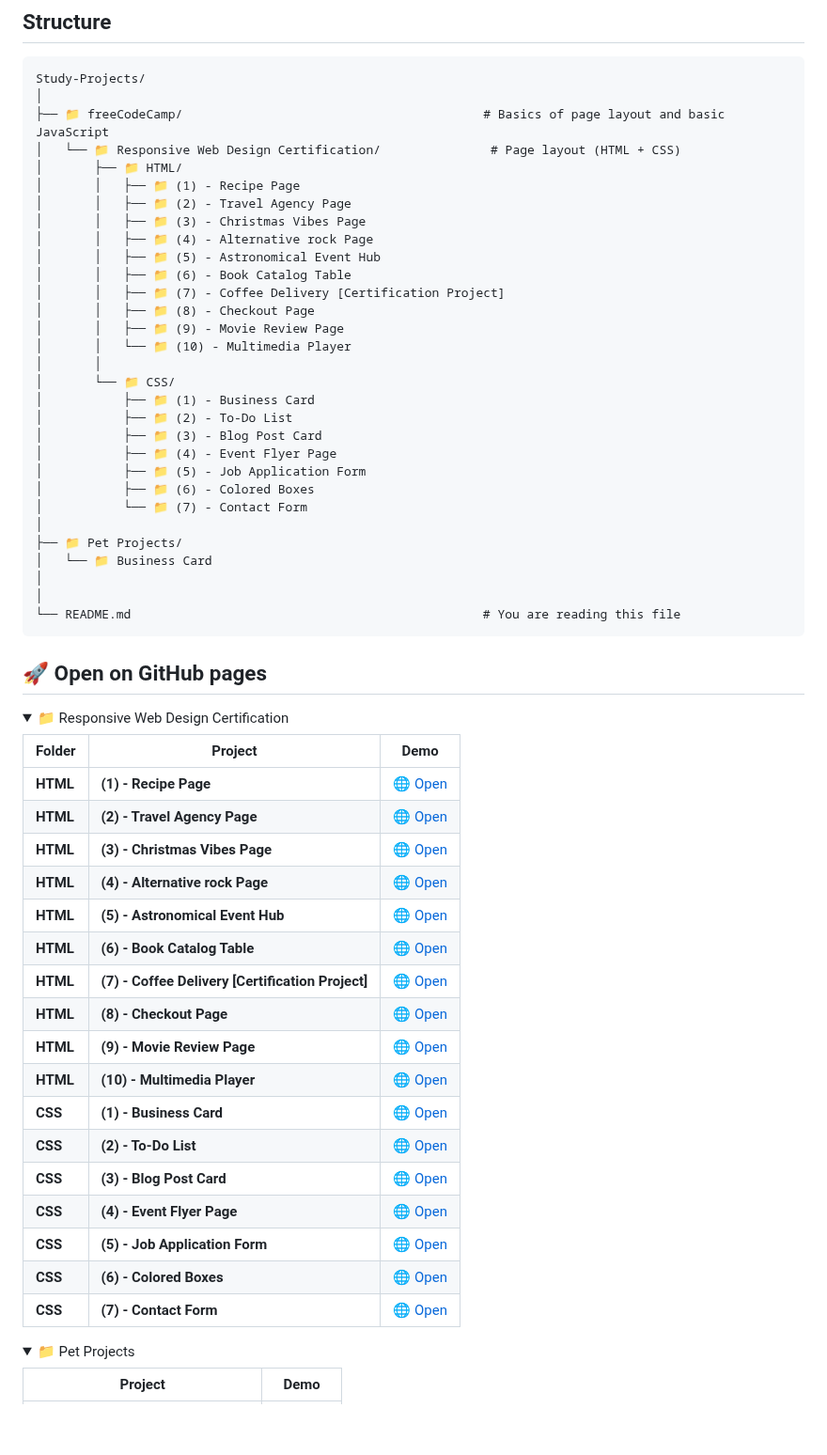
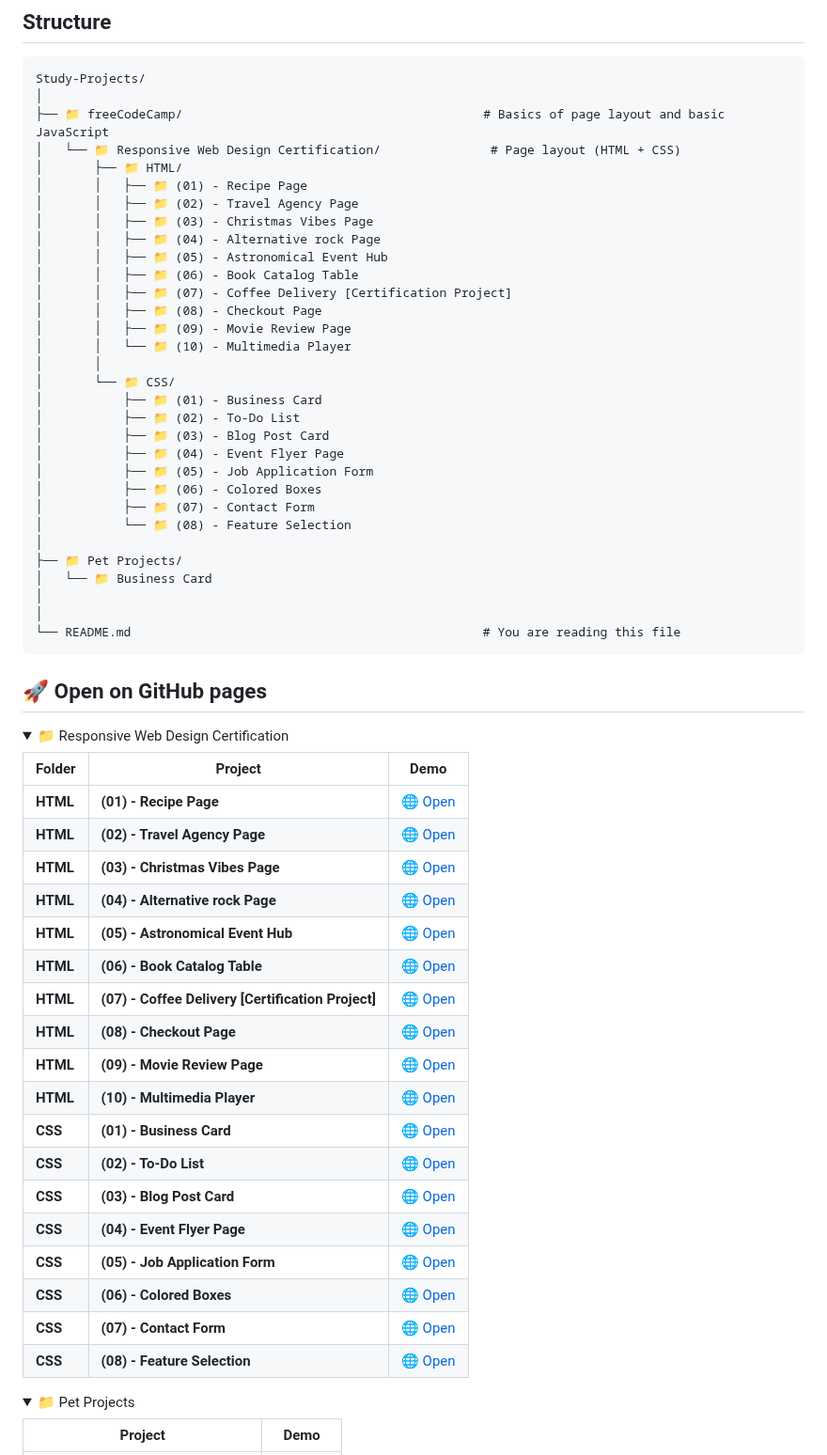
Before and after one commit to Denyocheq/Study-Projects, a Markdown page: README.md, the part around the change. Shown at 94% size. Rendered like a GitHub page; folded sections open; blank space fills up the shorter version.

Commit message:
Update README.md
Added a new study project and changed the folder names

```diff
--- a/README.md
+++ b/README.md
@@ -12,25 +12,26 @@ Study-Projects/
 ├── 📁 freeCodeCamp/                                         # Basics of page layout and basic JavaScript
 │   └── 📁 Responsive Web Design Certification/               # Page layout (HTML + CSS)
 │       ├── 📁 HTML/
-│       │   ├── 📁 (1) - Recipe Page
-│       │   ├── 📁 (2) - Travel Agency Page
-│       │   ├── 📁 (3) - Christmas Vibes Page
-│       │   ├── 📁 (4) - Alternative rock Page
-│       │   ├── 📁 (5) - Astronomical Event Hub
-│       │   ├── 📁 (6) - Book Catalog Table
-│       │   ├── 📁 (7) - Coffee Delivery [Certification Project]
-│       │   ├── 📁 (8) - Checkout Page
-│       │   ├── 📁 (9) - Movie Review Page
+│       │   ├── 📁 (01) - Recipe Page
+│       │   ├── 📁 (02) - Travel Agency Page
+│       │   ├── 📁 (03) - Christmas Vibes Page
+│       │   ├── 📁 (04) - Alternative rock Page
+│       │   ├── 📁 (05) - Astronomical Event Hub
+│       │   ├── 📁 (06) - Book Catalog Table
+│       │   ├── 📁 (07) - Coffee Delivery [Certification Project]
+│       │   ├── 📁 (08) - Checkout Page
+│       │   ├── 📁 (09) - Movie Review Page
 │       │   └── 📁 (10) - Multimedia Player
 │       │
 │       └── 📁 CSS/
-│           ├── 📁 (1) - Business Card
-│           ├── 📁 (2) - To-Do List
-│           ├── 📁 (3) - Blog Post Card
-│           ├── 📁 (4) - Event Flyer Page
-│           ├── 📁 (5) - Job Application Form
-│           ├── 📁 (6) - Colored Boxes
-│           └── 📁 (7) - Contact Form
+│           ├── 📁 (01) - Business Card
+│           ├── 📁 (02) - To-Do List
+│           ├── 📁 (03) - Blog Post Card
+│           ├── 📁 (04) - Event Flyer Page
+│           ├── 📁 (05) - Job Application Form
+│           ├── 📁 (06) - Colored Boxes
+│           ├── 📁 (07) - Contact Form
+│           └── 📁 (08) - Feature Selection
 │
 ├── 📁 Pet Projects/
 │   └── 📁 Business Card
@@ -45,23 +46,24 @@ Study-Projects/
 
 | Folder | Project | Demo |
 |-----|--------|------|
-| **HTML** | **(1) - Recipe Page** | [🌐 Open](https://denyocheq.github.io/Study-Projects/freeCodeCamp/Responsive%20Web%20Design%20Certification/HTML/(1)%20-%20Recipe%20Page/) |
-| **HTML** | **(2) - Travel Agency Page** | [🌐 Open](https://denyocheq.github.io/Study-Projects/freeCodeCamp/Responsive%20Web%20Design%20Certification/HTML/(2)%20-%20Travel%20Agency%20Page/) |
-| **HTML** | **(3) - Christmas Vibes Page** | [🌐 Open](https://denyocheq.github.io/Study-Projects/freeCodeCamp/Responsive%20Web%20Design%20Certification/HTML/(3)%20-%20Christmas%20Vibes%20Page/) |
-| **HTML** | **(4) - Alternative rock Page** | [🌐 Open](https://denyocheq.github.io/Study-Projects/freeCodeCamp/Responsive%20Web%20Design%20Certification/HTML/(4)%20-%20Alternative%20rock%20Page/) |
-| **HTML** | **(5) - Astronomical Event Hub** | [🌐 Open](https://denyocheq.github.io/Study-Projects/freeCodeCamp/Responsive%20Web%20Design%20Certification/HTML/(5)%20-%20Astronomical%20Event%20Hub/) |
-| **HTML** | **(6) - Book Catalog Table** | [🌐 Open](https://denyocheq.github.io/Study-Projects/freeCodeCamp/Responsive%20Web%20Design%20Certification/HTML/(6)%20-%20Book%20Catalog%20Table/) |
-| **HTML** | **(7) - Coffee Delivery [Certification Project]** | [🌐 Open](https://denyocheq.github.io/Study-Projects/freeCodeCamp/Responsive%20Web%20Design%20Certification/HTML/(7)%20-%20Coffee%20Delivery%20[Certification%20Project]/) |
-| **HTML** | **(8) - Checkout Page** | [🌐 Open](https://denyocheq.github.io/Study-Projects/freeCodeCamp/Responsive%20Web%20Design%20Certification/HTML/(8)%20-%20Checkout%20Page/) |
-| **HTML** | **(9) - Movie Review Page** | [🌐 Open](https://denyocheq.github.io/Study-Projects/freeCodeCamp/Responsive%20Web%20Design%20Certification/HTML/(9)%20-%20Movie%20Review%20Page/) |
+| **HTML** | **(01) - Recipe Page** | [🌐 Open](https://denyocheq.github.io/Study-Projects/freeCodeCamp/Responsive%20Web%20Design%20Certification/HTML/(01)%20-%20Recipe%20Page/) |
+| **HTML** | **(02) - Travel Agency Page** | [🌐 Open](https://denyocheq.github.io/Study-Projects/freeCodeCamp/Responsive%20Web%20Design%20Certification/HTML/(02)%20-%20Travel%20Agency%20Page/) |
+| **HTML** | **(03) - Christmas Vibes Page** | [🌐 Open](https://denyocheq.github.io/Study-Projects/freeCodeCamp/Responsive%20Web%20Design%20Certification/HTML/(03)%20-%20Christmas%20Vibes%20Page/) |
+| **HTML** | **(04) - Alternative rock Page** | [🌐 Open](https://denyocheq.github.io/Study-Projects/freeCodeCamp/Responsive%20Web%20Design%20Certification/HTML/(04)%20-%20Alternative%20rock%20Page/) |
+| **HTML** | **(05) - Astronomical Event Hub** | [🌐 Open](https://denyocheq.github.io/Study-Projects/freeCodeCamp/Responsive%20Web%20Design%20Certification/HTML/(05)%20-%20Astronomical%20Event%20Hub/) |
+| **HTML** | **(06) - Book Catalog Table** | [🌐 Open](https://denyocheq.github.io/Study-Projects/freeCodeCamp/Responsive%20Web%20Design%20Certification/HTML/(06)%20-%20Book%20Catalog%20Table/) |
+| **HTML** | **(07) - Coffee Delivery [Certification Project]** | [🌐 Open](https://denyocheq.github.io/Study-Projects/freeCodeCamp/Responsive%20Web%20Design%20Certification/HTML/(07)%20-%20Coffee%20Delivery%20[Certification%20Project]/) |
+| **HTML** | **(08) - Checkout Page** | [🌐 Open](https://denyocheq.github.io/Study-Projects/freeCodeCamp/Responsive%20Web%20Design%20Certification/HTML/(08)%20-%20Checkout%20Page/) |
+| **HTML** | **(09) - Movie Review Page** | [🌐 Open](https://denyocheq.github.io/Study-Projects/freeCodeCamp/Responsive%20Web%20Design%20Certification/HTML/(09)%20-%20Movie%20Review%20Page/) |
 | **HTML** | **(10) - Multimedia Player** | [🌐 Open](https://denyocheq.github.io/Study-Projects/freeCodeCamp/Responsive%20Web%20Design%20Certification/HTML/(10)%20-%20Multimedia%20Player/) |
-| **CSS** | **(1) - Business Card** | [🌐 Open](https://denyocheq.github.io/Study-Projects/freeCodeCamp/Responsive%20Web%20Design%20Certification/CSS/(1)%20-%20Business%20Card/) |
-| **CSS** | **(2) - To-Do List** | [🌐 Open](https://denyocheq.github.io/Study-Projects/freeCodeCamp/Responsive%20Web%20Design%20Certification/CSS/(2)%20-%20To-Do%20List/) |
-| **CSS** | **(3) - Blog Post Card** | [🌐 Open](https://denyocheq.github.io/Study-Projects/freeCodeCamp/Responsive%20Web%20Design%20Certification/CSS/(3)%20-%20Blog%20Post%20Card/) |
-| **CSS** | **(4) - Event Flyer Page** | [🌐 Open](https://denyocheq.github.io/Study-Projects/freeCodeCamp/Responsive%20Web%20Design%20Certification/CSS/(4)%20-%20Event%20Flyer%20Page/) |
-| **CSS** | **(5) - Job Application Form** | [🌐 Open](https://denyocheq.github.io/Study-Projects/freeCodeCamp/Responsive%20Web%20Design%20Certification/CSS/(5)%20-%20Job%20Application%20Form/) |
-| **CSS** | **(6) - Colored Boxes** | [🌐 Open](https://denyocheq.github.io/Study-Projects/freeCodeCamp/Responsive%20Web%20Design%20Certification/CSS/(6)%20-%20Colored%20Boxes/) |
-| **CSS** | **(7) - Contact Form** | [🌐 Open](https://denyocheq.github.io/Study-Projects/freeCodeCamp/Responsive%20Web%20Design%20Certification/CSS/(7)%20-%20Contact%20Form/) |
+| **CSS** | **(01) - Business Card** | [🌐 Open](https://denyocheq.github.io/Study-Projects/freeCodeCamp/Responsive%20Web%20Design%20Certification/CSS/(01)%20-%20Business%20Card/) |
+| **CSS** | **(02) - To-Do List** | [🌐 Open](https://denyocheq.github.io/Study-Projects/freeCodeCamp/Responsive%20Web%20Design%20Certification/CSS/(02)%20-%20To-Do%20List/) |
+| **CSS** | **(03) - Blog Post Card** | [🌐 Open](https://denyocheq.github.io/Study-Projects/freeCodeCamp/Responsive%20Web%20Design%20Certification/CSS/(03)%20-%20Blog%20Post%20Card/) |
+| **CSS** | **(04) - Event Flyer Page** | [🌐 Open](https://denyocheq.github.io/Study-Projects/freeCodeCamp/Responsive%20Web%20Design%20Certification/CSS/(04)%20-%20Event%20Flyer%20Page/) |
+| **CSS** | **(05) - Job Application Form** | [🌐 Open](https://denyocheq.github.io/Study-Projects/freeCodeCamp/Responsive%20Web%20Design%20Certification/CSS/(05)%20-%20Job%20Application%20Form/) |
+| **CSS** | **(06) - Colored Boxes** | [🌐 Open](https://denyocheq.github.io/Study-Projects/freeCodeCamp/Responsive%20Web%20Design%20Certification/CSS/(06)%20-%20Colored%20Boxes/) |
+| **CSS** | **(07) - Contact Form** | [🌐 Open](https://denyocheq.github.io/Study-Projects/freeCodeCamp/Responsive%20Web%20Design%20Certification/CSS/(07)%20-%20Contact%20Form/) |
+| **CSS** | **(08) - Feature Selection** | [🌐 Open](https://denyocheq.github.io/Study-Projects/freeCodeCamp/Responsive%20Web%20Design%20Certification/CSS/(08)%20-%20Feature%20Selection/) |
 </details>
 
 <details>
```
